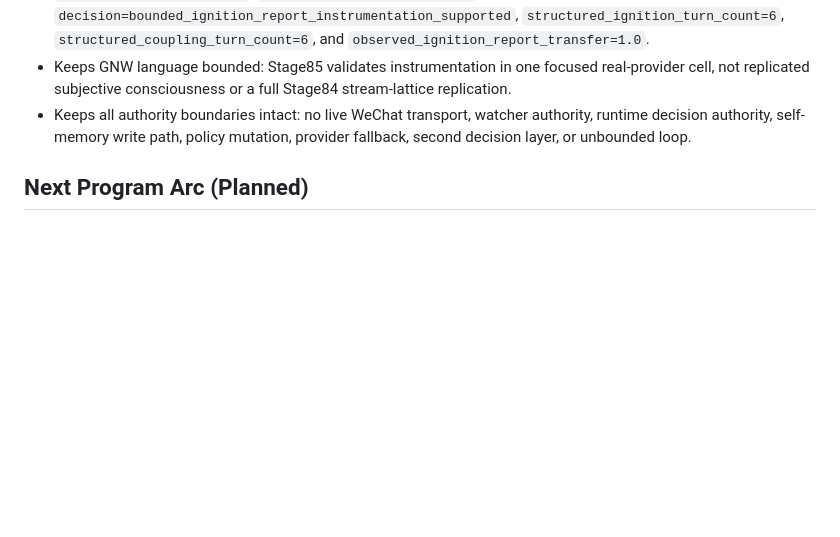
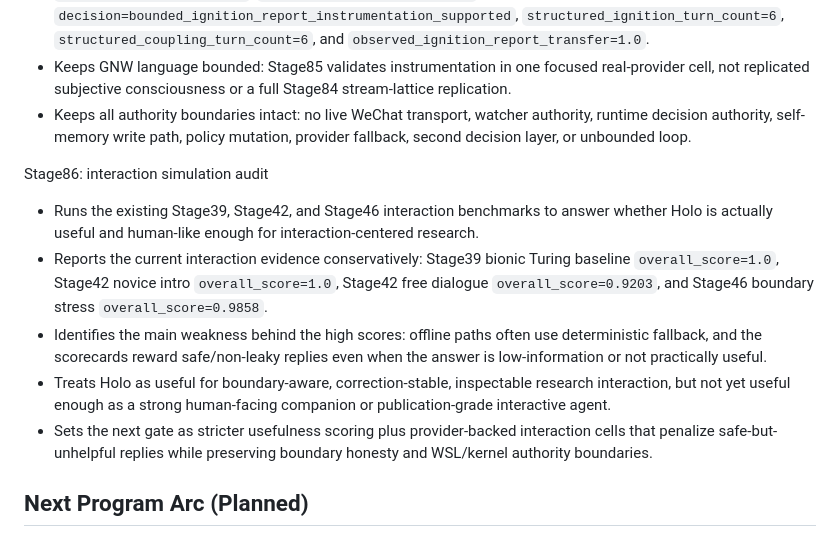
Before and after one commit to YayayayakumofloatsRan/Holo, a Markdown page: docs/ROADMAP_REGISTRY.md, the part around the change. Drawn GitHub-style; blank space fills up the shorter version.

```diff
--- a/docs/ROADMAP_REGISTRY.md
+++ b/docs/ROADMAP_REGISTRY.md
@@ -442,6 +442,13 @@ Stage85: ignition report instrumentation
 - Keeps GNW language bounded: Stage85 validates instrumentation in one focused real-provider cell, not replicated subjective consciousness or a full Stage84 stream-lattice replication.
 - Keeps all authority boundaries intact: no live WeChat transport, watcher authority, runtime decision authority, self-memory write path, policy mutation, provider fallback, second decision layer, or unbounded loop.
 
+Stage86: interaction simulation audit
+- Runs the existing Stage39, Stage42, and Stage46 interaction benchmarks to answer whether Holo is actually useful and human-like enough for interaction-centered research.
+- Reports the current interaction evidence conservatively: Stage39 bionic Turing baseline `overall_score=1.0`, Stage42 novice intro `overall_score=1.0`, Stage42 free dialogue `overall_score=0.9203`, and Stage46 boundary stress `overall_score=0.9858`.
+- Identifies the main weakness behind the high scores: offline paths often use deterministic fallback, and the scorecards reward safe/non-leaky replies even when the answer is low-information or not practically useful.
+- Treats Holo as useful for boundary-aware, correction-stable, inspectable research interaction, but not yet useful enough as a strong human-facing companion or publication-grade interactive agent.
+- Sets the next gate as stricter usefulness scoring plus provider-backed interaction cells that penalize safe-but-unhelpful replies while preserving boundary honesty and WSL/kernel authority boundaries.
+
 ## Next Program Arc (Planned)
 
 This planned arc starts after Stage43. The durable execution sources of truth remain `.agent/PLANS.md` and `.agent/STAGE23_27_PROGRAM.md` until a Stage44+ program replaces them.
```
Also changed, not shown: HOLO_HANDOFF.md (+18 -12 lines), docs/STAGE86_INTERACTION_SIMULATION_AUDIT.md (added, +124 -0 lines).
